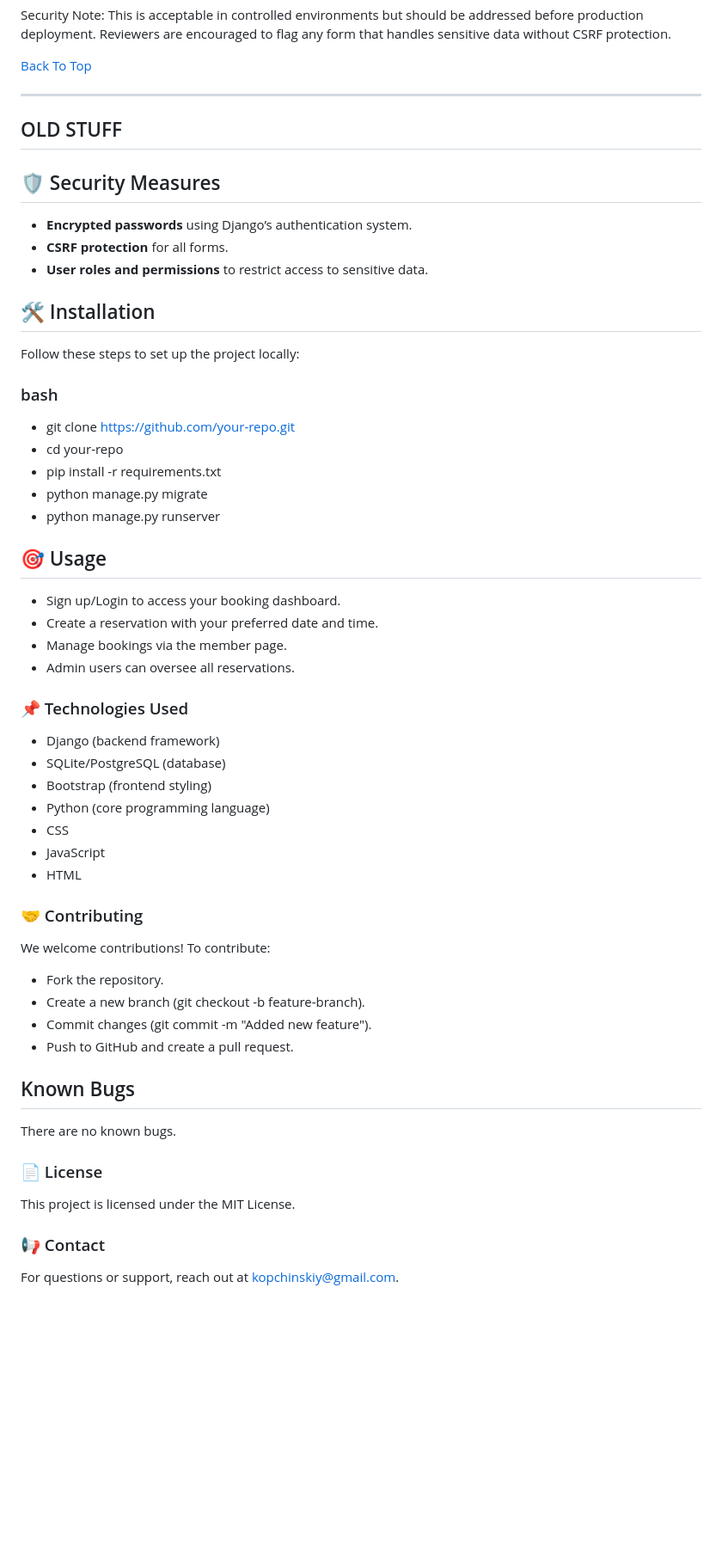
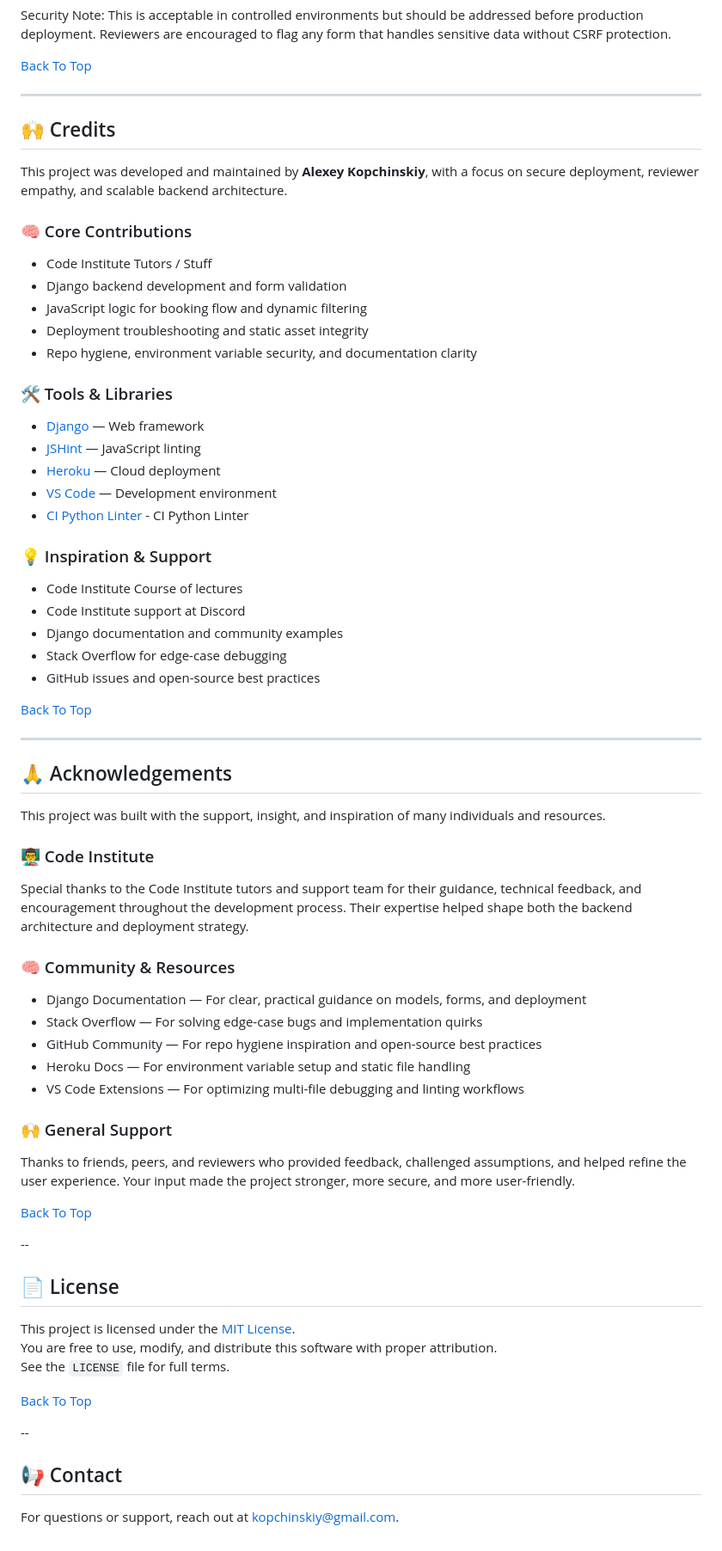
Before and after one commit to AlexeyKopchinskiy/Portfolio-project-4-v2, a Markdown page: README.md, the part around the change printed below. Shown: that part at 86% size. Drawn GitHub-style; blank space fills up the shorter version.

Commit message:
Finish draft version of the updated readme file

```diff
--- a/README.md
+++ b/README.md
@@ -1034,54 +1098,72 @@ Security Note: This is acceptable in controlled environments but should be addre
 
 ---
 
+## 🙌 Credits
 
-OLD STUFF
---------------------------------------------------------------------------------
+This project was developed and maintained by **Alexey Kopchinskiy**, with a focus on secure deployment, reviewer empathy, and scalable backend architecture.
 
-## 🛡️ Security Measures
-- **Encrypted passwords** using Django’s authentication system.
-- **CSRF protection** for all forms.
-- **User roles and permissions** to restrict access to sensitive data.
+### 🧠 Core Contributions
 
+- Code Institute Tutors / Stuff
+- Django backend development and form validation
+- JavaScript logic for booking flow and dynamic filtering
+- Deployment troubleshooting and static asset integrity
+- Repo hygiene, environment variable security, and documentation clarity
 
+### 🛠 Tools & Libraries
 
-## 🛠️ Installation
-Follow these steps to set up the project locally:
+- [Django](https://www.djangoproject.com/) — Web framework
+- [JSHint](https://jshint.com/) — JavaScript linting
+- [Heroku](https://www.heroku.com/) — Cloud deployment
+- [VS Code](https://code.visualstudio.com/) — Development environment
+- [CI Python Linter](https://pep8ci.herokuapp.com/) - CI Python Linter
 
-### bash
-- git clone https://github.com/your-repo.git
-- cd your-repo
-- pip install -r requirements.txt
-- python manage.py migrate
-- python manage.py runserver
+### 💡 Inspiration & Support
 
-## 🎯 Usage
-- Sign up/Login to access your booking dashboard.
-- Create a reservation with your preferred date and time.
-- Manage bookings via the member page.
-- Admin users can oversee all reservations.
+- Code Institute Course of lectures
+- Code Institute support at Discord
+- Django documentation and community examples
+- Stack Overflow for edge-case debugging
+- GitHub issues and open-source best practices
 
-### 📌 Technologies Used
-- Django (backend framework)
-- SQLite/PostgreSQL (database)
-- Bootstrap (frontend styling)
-- Python (core programming language)
-- CSS
-- JavaScript
-- HTML
+[Back To Top](#table-of-contents)
 
-### 🤝 Contributing
-We welcome contributions! To contribute:
-- Fork the repository.
-- Create a new branch (git checkout -b feature-branch).
-- Commit changes (git commit -m "Added new feature").
-- Push to GitHub and create a pull request.
+---
 
-## Known Bugs
-There are no known bugs.
+## 🙏 Acknowledgements
 
-### 📄 License
-This project is licensed under the MIT License.
+This project was built with the support, insight, and inspiration of many individuals and resources.
 
-### 📢 Contact
+### 👨‍🏫 Code Institute
+
+Special thanks to the Code Institute tutors and support team for their guidance, technical feedback, and encouragement throughout the development process. Their expertise helped shape both the backend architecture and deployment strategy.
+
+### 🧠 Community & Resources
+
+- Django Documentation — For clear, practical guidance on models, forms, and deployment
+- Stack Overflow — For solving edge-case bugs and implementation quirks
+- GitHub Community — For repo hygiene inspiration and open-source best practices
+- Heroku Docs — For environment variable setup and static file handling
+- VS Code Extensions — For optimizing multi-file debugging and linting workflows
+
+### 🙌 General Support
+
+Thanks to friends, peers, and reviewers who provided feedback, challenged assumptions, and helped refine the user experience. Your input made the project stronger, more secure, and more user-friendly.
+
+[Back To Top](#table-of-contents)
+
+--
+
+## 📄 License
+
+This project is licensed under the [MIT License](LICENSE).
+You are free to use, modify, and distribute this software with proper attribution.
+See the `LICENSE` file for full terms.
+
+[Back To Top](#table-of-contents)
+
+--
+
+## 📢 Contact
+
 For questions or support, reach out at kopchinskiy@gmail.com.
```
Also changed, not shown: other parts of README.md (+74 -10 lines).
